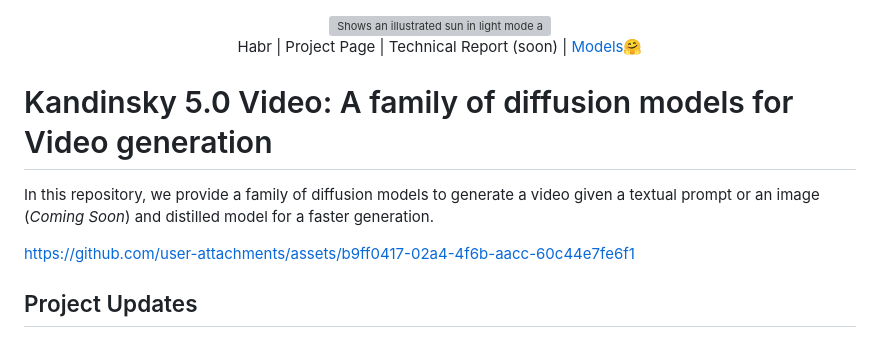
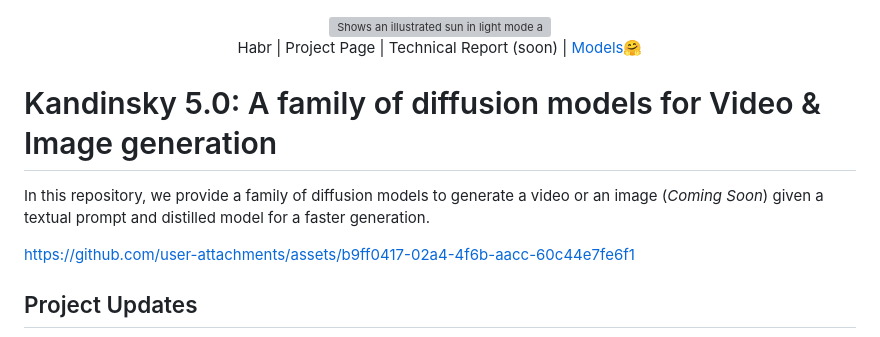
Before and after one commit to ai-forever/Kandinsky-5, a Markdown page: README.md, the part around the change printed below. Rendered like a GitHub page; grey boxes are pictures that could not be loaded.

```diff
--- a/README.md
+++ b/README.md
@@ -10,9 +10,9 @@
   <a href="">Habr</a> | <a href=>Project Page</a> | Technical Report (soon) | <a href=https://huggingface.co/collections/ai-forever/kandisnky-50-t2v-lite-68d71892d2cc9b02177e5ae5> Models🤗 </a>
 </div>
 
-<h1>Kandinsky 5.0 Video: A family of diffusion models for Video generation</h1>
+<h1>Kandinsky 5.0: A family of diffusion models for Video & Image generation</h1>
 
-In this repository, we provide a family of diffusion models to generate a video given a textual prompt or an image (<em>Coming Soon</em>) and distilled model for a faster generation.
+In this repository, we provide a family of diffusion models to generate a video or an image (<em>Coming Soon</em>) given a textual prompt and distilled model for a faster generation.
 
 https://github.com/user-attachments/assets/b9ff0417-02a4-4f6b-aacc-60c44e7fe6f1
 
```
Also changed, not shown: other parts of README.md (+16 -55 lines).
